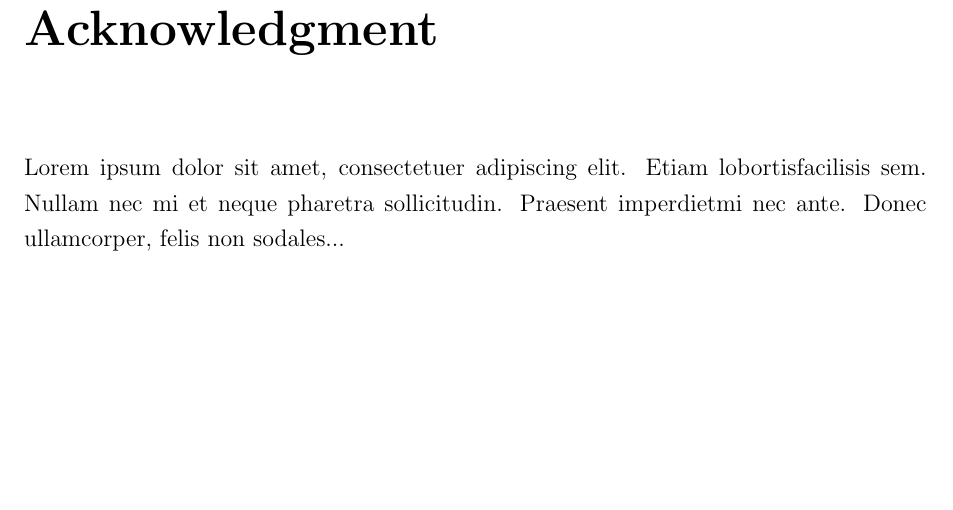
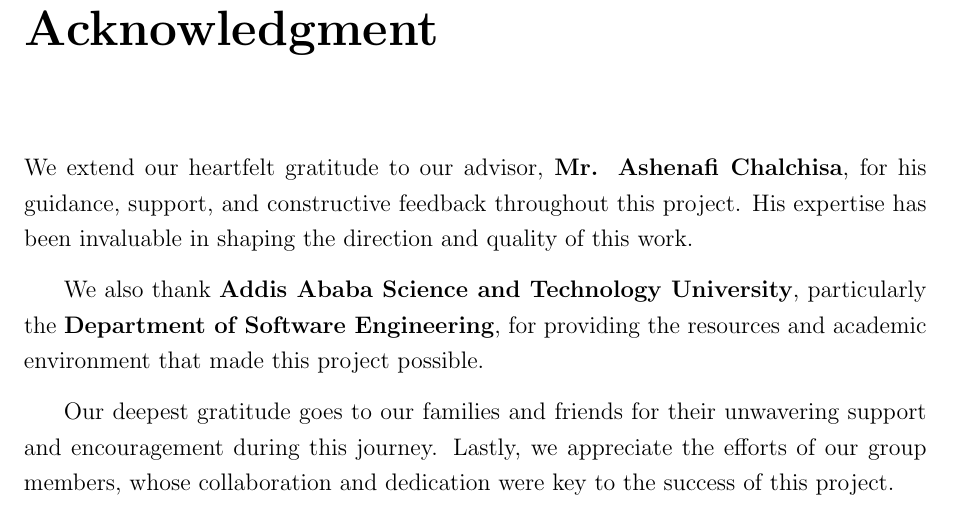
Before and after one commit to AASTU-coders-team/Senior-Capstone-Research-Project, a LaTeX thesis (src/main.tex): part of page 3 of 63, cut so that both start at the same text, the shorter picture padded with empty space. Compiled offline with pdfLaTeX.

Commit message:
Add an acknowlegement

```diff
--- a/src/main.tex
+++ b/src/main.tex
@@ -104,10 +104,18 @@
 \chapter*{Acknowledgment}
 \addcontentsline{toc}{chapter}{\protect\numberline{}Acknowledgment}
 
-Lorem  ipsum  dolor  sit  amet,  consectetuer  adipiscing
-elit. Etiam  lobortisfacilisis sem.  Nullam nec mi et
-neque pharetra sollicitudin.  Praesent imperdietmi nec ante.
-Donec ullamcorper, felis non sodales...
+We extend our heartfelt gratitude to our advisor, \textbf{Mr. Ashenafi Chalchisa}, for
+his guidance, support, and constructive feedback throughout this project. His
+expertise has been invaluable in shaping the direction and quality of this work.
+
+We also thank \textbf{Addis Ababa Science and Technology University}, particularly the
+\textbf{Department of Software Engineering}, for providing the resources and academic
+environment that made this project possible.
+
+Our deepest gratitude goes to our families and friends for their unwavering
+support and encouragement during this journey. Lastly, we appreciate the
+efforts of our group members, whose collaboration and dedication were key to the success of this project.
+
 \newpage
 
 \tableofcontents
```
